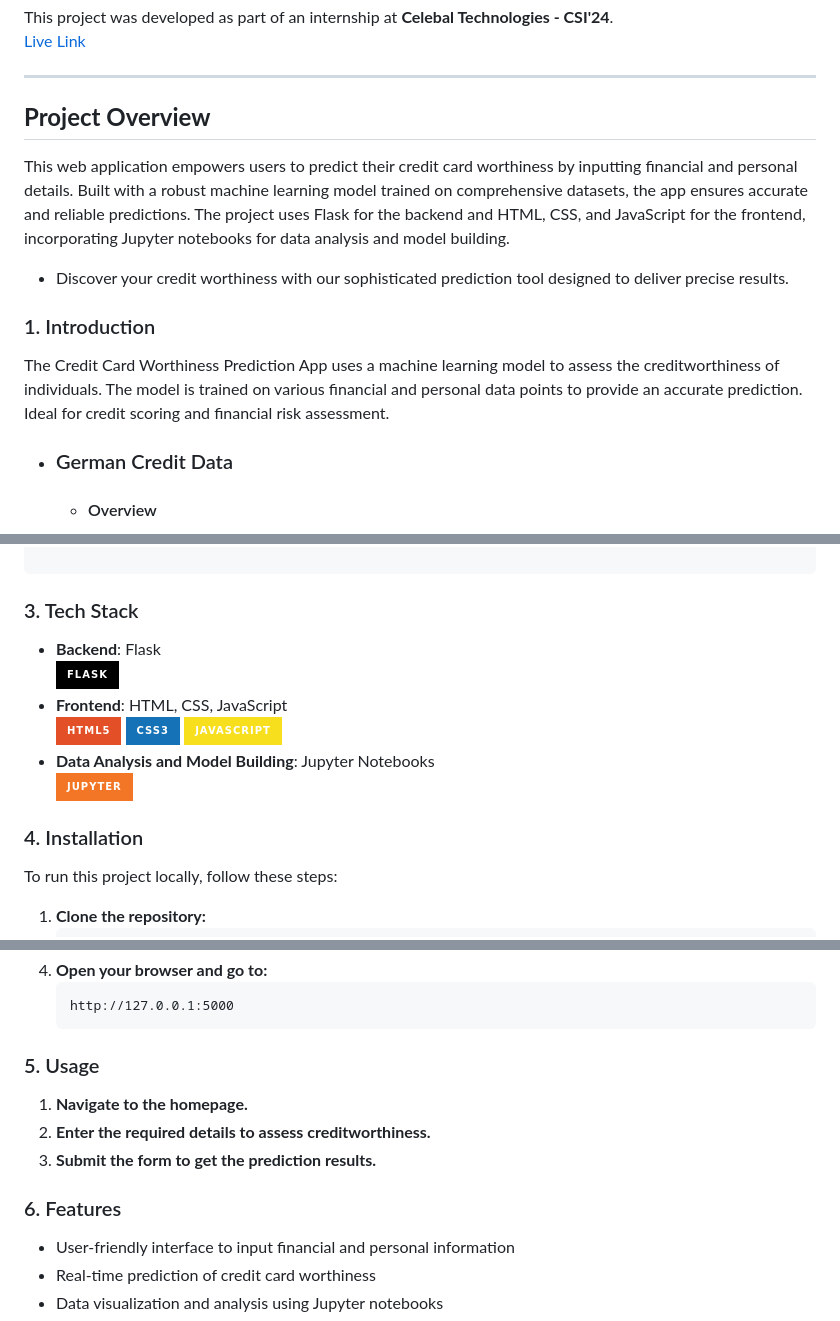
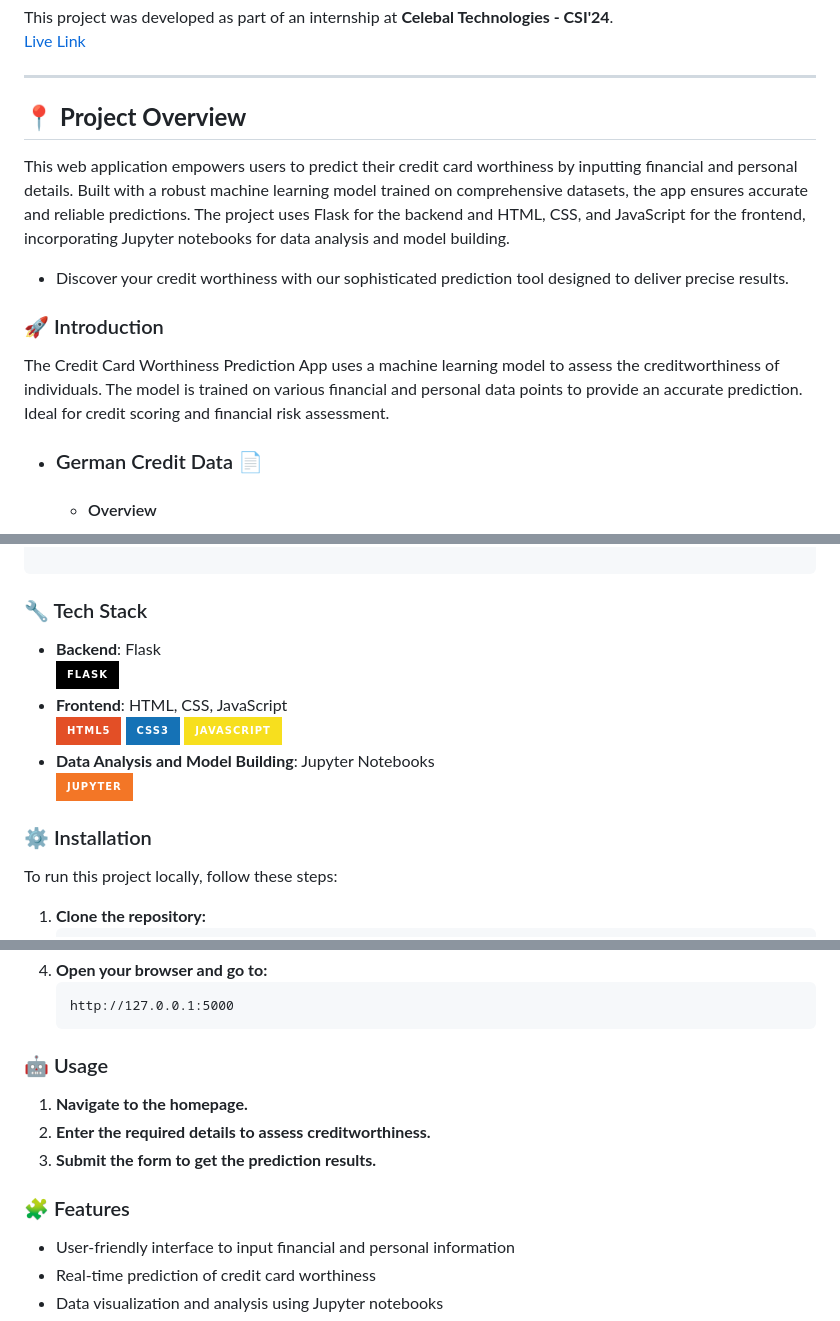
Before and after one commit to Prasannapandhare/credit-card-worthiness-app, a Markdown page: README.md, 3 parts joined by grey strips. Rendered like a GitHub page; badges without logos.

````diff
--- a/README.md
+++ b/README.md
@@ -4,13 +4,13 @@ This project was developed as part of an internship at **Celebal Technologies -
 
 ---
 
-## **Project Overview**
+## 📍 **Project Overview**
 This web application empowers users to predict their credit card worthiness by inputting financial and personal details. Built with a robust machine learning model trained on comprehensive datasets, the app ensures accurate and reliable predictions. The project uses Flask for the backend and HTML, CSS, and JavaScript for the frontend, incorporating Jupyter notebooks for data analysis and model building.
 - Discover your credit worthiness with our sophisticated prediction tool designed to deliver precise results.
 
-### 1. Introduction
+### 🚀 Introduction
 The Credit Card Worthiness Prediction App uses a machine learning model to assess the creditworthiness of individuals. The model is trained on various financial and personal data points to provide an accurate prediction. Ideal for credit scoring and financial risk assessment.
-- ### German Credit Data
+- ### German Credit Data 📄
   - #### Overview
     The German Credit dataset, provided by Prof. Dr. Hans Hofmann (University of Hamburg), is used to classify individuals as good or bad credit risks.
   - #### Details
@@ -53,7 +53,7 @@ credit-worthiness-app
 
 ```
 
-### 3. Tech Stack
+### 🔧  Tech Stack
   - **Backend**: Flask
     ![Flask](https://img.shields.io/badge/Flask-000000?style=for-the-badge&logo=flask&logoColor=white)
   - **Frontend**: HTML, CSS, JavaScript
@@ -62,7 +62,7 @@ credit-worthiness-app
   - **Data Analysis and Model Building**: Jupyter Notebooks
     ![Jupyter](https://img.shields.io/badge/Jupyter-F37626?style=for-the-badge&logo=jupyter&logoColor=white)
 
-### 4. Installation
+### ⚙️ Installation
   To run this project locally, follow these steps:
   1. **Clone the repository:**
       ```sh
@@ -82,12 +82,12 @@ credit-worthiness-app
       http://127.0.0.1:5000
       ```
 
-### 5. Usage
+### 🤖 Usage
   1. **Navigate to the homepage.**
   2. **Enter the required details to assess creditworthiness.**
   3. **Submit the form to get the prediction results.**
 
-### 6. Features
+### 🧩 Features
   - User-friendly interface to input financial and personal information
   - Real-time prediction of credit card worthiness
   - Data visualization and analysis using Jupyter notebooks
````
Also changed, not shown: other parts of README.md (+6 -4 lines).
